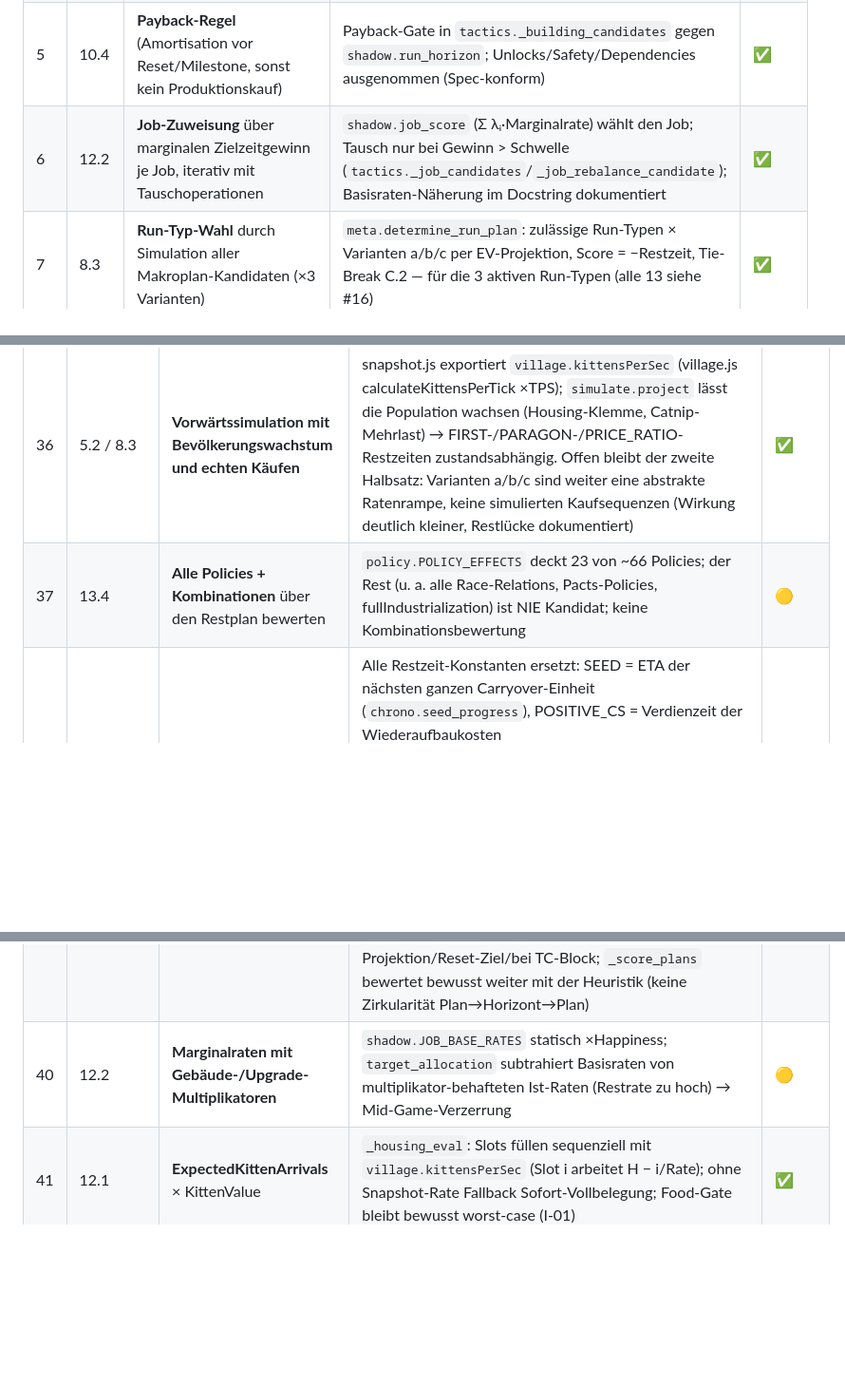
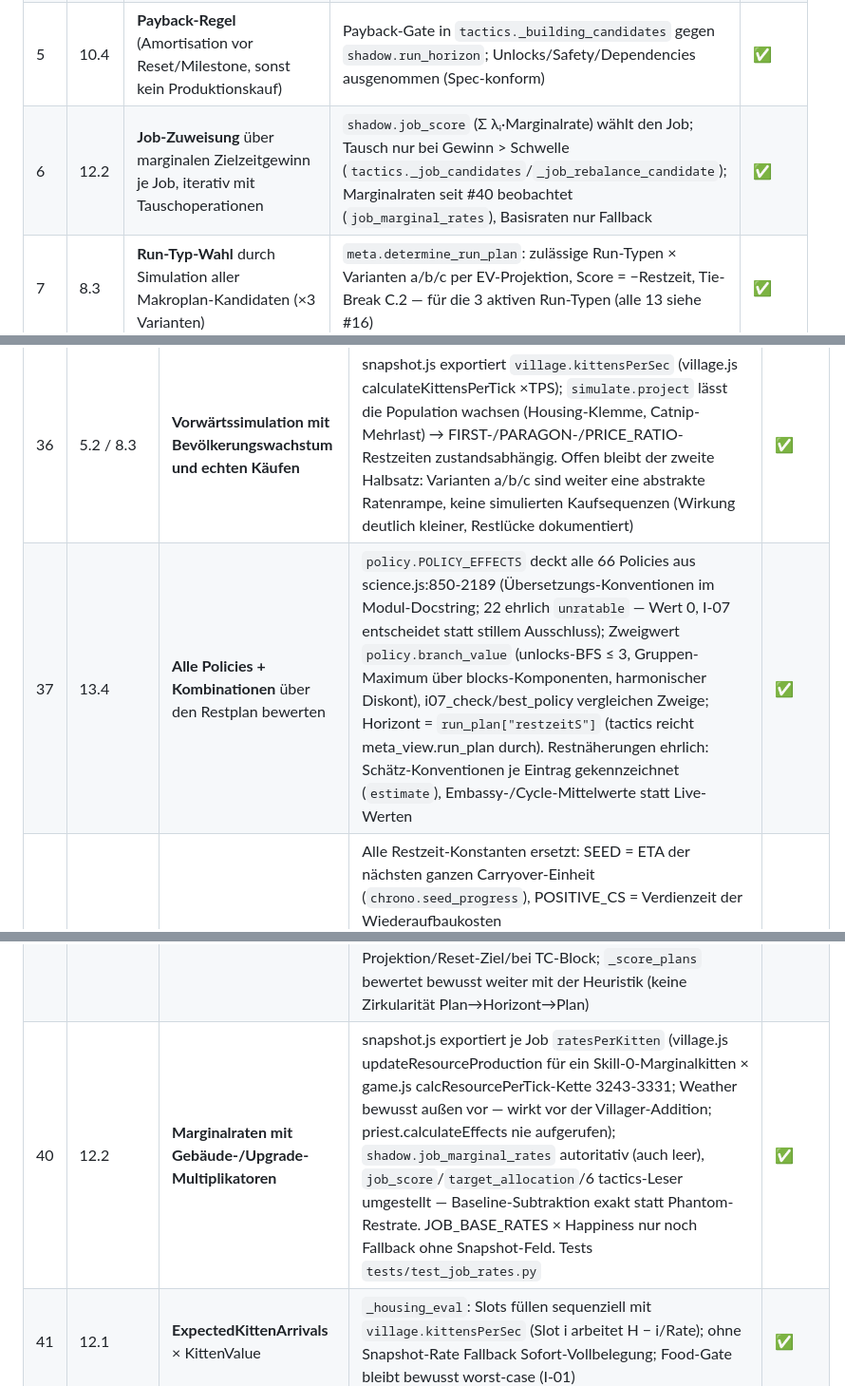
Before and after one commit to tlnet1981/kittensgameautonomeplayer, a Markdown page: docs/spec-gaps.md, 3 parts joined by grey strips. Shown at 95% size. Rendered like a GitHub page; blank space fills up the shorter version.

```diff
--- a/docs/spec-gaps.md
+++ b/docs/spec-gaps.md
@@ -22,7 +23,7 @@ Legende: ✅ umgesetzt/spec-nah · 🟠 lohnendste offene Lücken · 🟡 offen,
 | 3 | 20.4 | **Paragon-Speedrun-Abbruch** (marginale Rate) | Marginalraten-Fenster vs. Ø-Rate implementiert (`reset._paragon_speedrun_rule`) | ✅ |
 | 4 | 10.2 | **Schattenpreise λᵢ für alle Ressourcen**; Kosten/Nutzen in Zielzeit-Äquivalenten | λᵢ numerisch über die Engpass-ETA inkl. Craft-Kaskade (`shadow.shadow_prices`); Cost_time/Benefit_time/NetValue als Sekundenwerte im Decision Inspector, NetValue fließt normiert in den Score | ✅ |
 | 5 | 10.4 | **Payback-Regel** (Amortisation vor Reset/Milestone, sonst kein Produktionskauf) | Payback-Gate in `tactics._building_candidates` gegen `shadow.run_horizon`; Unlocks/Safety/Dependencies ausgenommen (Spec-konform) | ✅ |
-| 6 | 12.2 | **Job-Zuweisung** über marginalen Zielzeitgewinn je Job, iterativ mit Tauschoperationen | `shadow.job_score` (Σ λᵢ·Marginalrate) wählt den Job; Tausch nur bei Gewinn > Schwelle (`tactics._job_candidates`/`_job_rebalance_candidate`); Basisraten-Näherung im Docstring dokumentiert | ✅ |
+| 6 | 12.2 | **Job-Zuweisung** über marginalen Zielzeitgewinn je Job, iterativ mit Tauschoperationen | `shadow.job_score` (Σ λᵢ·Marginalrate) wählt den Job; Tausch nur bei Gewinn > Schwelle (`tactics._job_candidates`/`_job_rebalance_candidate`); Marginalraten seit #40 beobachtet (`job_marginal_rates`), Basisraten nur Fallback | ✅ |
 | 7 | 8.3 | **Run-Typ-Wahl** durch Simulation aller Makroplan-Kandidaten (×3 Varianten) | `meta.determine_run_plan`: zulässige Run-Typen × Varianten a/b/c per EV-Projektion, Score = −Restzeit, Tie-Break C.2 — für die 3 aktiven Run-Typen (alle 13 siehe #16) | ✅ |
 | 8 | 14.1 | **TradeValue** als Erwartungswert über die Ergebnisverteilung (Saison, Standing, Ships) | `tactics._trade_value`: Σ P(o)·λ-Wert(o) − λ-Kosten aus Race-Daten im Snapshot (sells/Saison-Deltas/Standing/Ships); EV-Gate, Engpass-Regel als Fallback | ✅ |
 | 9 | 20.1 | **Reset-Wert** V(post-reset) − V(continue) via Simulation | `reset._reset_value` über die EV-Projektion am gleichen Realzeithorizont (Neustart-Rampe als dokumentierte Näherung); Schwelle 35 bleibt notwendige Vorbedingung, Perk-Finanzierung harte Regel | ✅ |
@@ -73,9 +74,9 @@ Sparfenster der DelayPenalty, Cap-Klausel, Farmer-Hysterese.)
 | 34 | 10.2 / 11.1 | **λ für ALLE Ressourcen** im Critical Path | PFAD-Preisvektor: aktives Ziel + Housing + alle offenen Meilensteine (`meta.MetaView.open_targets`), rang-diskontiert 1/(1+k) als diskontiertes Maximum (`shadow.path_shadow_prices`/`path_rate_shadow_prices`, Assembly `tactics.path_targets`); Jagd/Trade/Leader/Storage/Cap-Relief laufen damit im λ-Zweig, Schwellen-Fallbacks nur noch Sicherheitsnetz; Sparregel neutralisiert netValue von Störkäufen; λ-Topliste im Cockpit (Economy-Tab, `plan.lambdaTop`) | ✅ |
 | 35 | 13.1 / 13.2 | **Gebäudebewertung über alle Modifier** (direkt+indirekt, Energie, Pollution, Rest-Aktivzeit); Factories nach Craft/Engineer/Pollution | snapshot.js exportiert das volle `effects`-Dict pro Gebäude (+ `pollution`-Sektion); `tactics._rate_delta_from_effects`: mehrressourcig inkl. Verbrauch (PerTick ×TPS, DemandRatio ×Bedarf, Ratio ×Rate, coalRatioGlobal nur 1. Exemplar, magnetoRatio/happiness/craftRatio als dokumentierte Näherungen), Mint/Brewery in der Whitelist, Pollution als λ-bewerteter Zeitkostenterm (`_pollution_cost_time`, Schwelle 5e8). Restnäherungen ehrlich: craftRatio nur Autocraft-Durchsatz, tradeRatio/standingRatio via Trade-EV 14.1, Pollution nur das Arrival-Slowdown-Regime | ✅ |
 | 36 | 5.2 / 8.3 | **Vorwärtssimulation mit Bevölkerungswachstum und echten Käufen** | snapshot.js exportiert `village.kittensPerSec` (village.js calculateKittensPerTick ×TPS); `simulate.project` lässt die Population wachsen (Housing-Klemme, Catnip-Mehrlast) → FIRST-/PARAGON-/PRICE_RATIO-Restzeiten zustandsabhängig. Offen bleibt der zweite Halbsatz: Varianten a/b/c sind weiter eine abstrakte Ratenrampe, keine simulierten Kaufsequenzen (Wirkung deutlich kleiner, Restlücke dokumentiert) | ✅ |
-| 37 | 13.4 | **Alle Policies + Kombinationen** über den Restplan bewerten | `policy.POLICY_EFFECTS` deckt 23 von ~66 Policies; der Rest (u. a. alle Race-Relations, Pacts-Policies, fullIndustrialization) ist NIE Kandidat; keine Kombinationsbewertung | 🟡 |
+| 37 | 13.4 | **Alle Policies + Kombinationen** über den Restplan bewerten | `policy.POLICY_EFFECTS` deckt alle 66 Policies aus science.js:850-2189 (Übersetzungs-Konventionen im Modul-Docstring; 22 ehrlich `unratable` — Wert 0, I-07 entscheidet statt stillem Ausschluss); Zweigwert `policy.branch_value` (unlocks-BFS ≤ 3, Gruppen-Maximum über blocks-Komponenten, harmonischer Diskont), i07_check/best_policy vergleichen Zweige; Horizont = `run_plan["restzeitS"]` (tactics reicht meta_view.run_plan durch). Restnäherungen ehrlich: Schätz-Konventionen je Eintrag gekennzeichnet (`estimate`), Embassy-/Cycle-Mittelwerte statt Live-Werten | ✅ |
 | 38 | 8.3 / 18.2 | **Restzeiten simuliert, ChallengeValue zustandsabhängig** | Alle Restzeit-Konstanten ersetzt: SEED = ETA der nächsten ganzen Carryover-Einheit (`chrono.seed_progress`), POSITIVE_CS = Verdienzeit der Wiederaufbaukosten (`rebuild_cost_vector`/beobachtete Raten), SHATTER-Ziel = Reserve + Heat-gedeckelter Batch (`meta._shatter_tc_target`), CHALLENGE = Zielprojektion je Challenge (`challenge.completion_eta`, Mindestlaufzeit-Floor; unbeobachtbar/unerreichbar → ehrlich ∞). `challenge_value` = `reward_seconds` (Produktionszeit-Äquivalent) / projizierte Completion; Referenzschätzungen NUR noch als Fallback ohne Zielobjekte im Snapshot. Restnäherungen ehrlich: Energy-Stages nicht ablesbar, postApocalypse prinzipiell nicht projizierbar, reward_seconds nur für übersetzbare Effekte | ✅ |
 | 39 | 10.4 / 6.4 | **Payback gegen den GEPLANTEN Reset**; Makrohorizont „mind. ein voller Run" | Die Makroplan-Restzeit (`meta.determine_run_plan` → `run_plan["restzeitS"]`) fließt als `reset.evaluate["etaSeconds"]` in `tactics.generate(run_horizon_s=…)`: das Payback-Gate prüft gegen den geplanten Reset, nach unten `HORIZON_PLANNED_MIN` (Anti-Deadlock), nach OBEN ungeklemmt (6.4 — lange Runs planen lang); `resolve_deadlock` reicht durch. `shadow.run_horizon` (2×Spielzeit, [30 min, 4 h]) bleibt Heuristik-Fallback ohne Projektion/Reset-Ziel/bei TC-Block; `_score_plans` bewertet bewusst weiter mit der Heuristik (keine Zirkularität Plan→Horizont→Plan) | ✅ |
-| 40 | 12.2 | **Marginalraten mit Gebäude-/Upgrade-Multiplikatoren** | `shadow.JOB_BASE_RATES` statisch ×Happiness; `target_allocation` subtrahiert Basisraten von multiplikator-behafteten Ist-Raten (Restrate zu hoch) → Mid-Game-Verzerrung | 🟡 |
+| 40 | 12.2 | **Marginalraten mit Gebäude-/Upgrade-Multiplikatoren** | snapshot.js exportiert je Job `ratesPerKitten` (village.js updateResourceProduction für ein Skill-0-Marginalkitten × game.js calcResourcePerTick-Kette 3243-3331; Weather bewusst außen vor — wirkt vor der Villager-Addition; priest.calculateEffects nie aufgerufen); `shadow.job_marginal_rates` autoritativ (auch leer), `job_score`/`target_allocation`/6 tactics-Leser umgestellt — Baseline-Subtraktion exakt statt Phantom-Restrate. JOB_BASE_RATES × Happiness nur noch Fallback ohne Snapshot-Feld. Tests `tests/test_job_rates.py` | ✅ |
 | 41 | 12.1 | **ExpectedKittenArrivals** × KittenValue | `_housing_eval`: Slots füllen sequenziell mit `village.kittensPerSec` (Slot i arbeitet H − i/Rate); ohne Snapshot-Rate Fallback Sofort-Vollbelegung; Food-Gate bleibt bewusst worst-case (I-01) | ✅ |
 | 42 | 20.1 / 20.2 | **V(post) simuliert; Reset-Trigger je Run-Typ** | Vier Zweige VOR dem Perk-Catch-all in `reset.evaluate`: RELIGION (TAP-Punkt via `transcend_value["worth"]`), UNICORN (Ziggurat + 2500er-Opfer-Batch), SEED (`seed_progress["basisReached"]`), POSITIVE_CS (`positive_cs_check`-Dominanz) — je ResetValue-geprüft (`_goal_reset_decision`). V(post) = Neustart-Kurzsimulation (`_post_reset_paragon`: Carryover-Startkapital, Ankunftsrate × Paragon-Bonus-Verhältnis aus portiertem prestige.js `getParagonProductionRatio`/game.js `getLimitedDR`); ohne Ankunftsrate bleibt die lineare Rampe als Fallback (`vPostMode` transparent). Restnäherung: paragonRatio-Effekt konservativ 1.0 (nicht im Snapshot) | ✅ |
```
Also changed, not shown: other parts of docs/spec-gaps.md (+26 -70 lines), docs/brain.md (+37 -1 lines).
